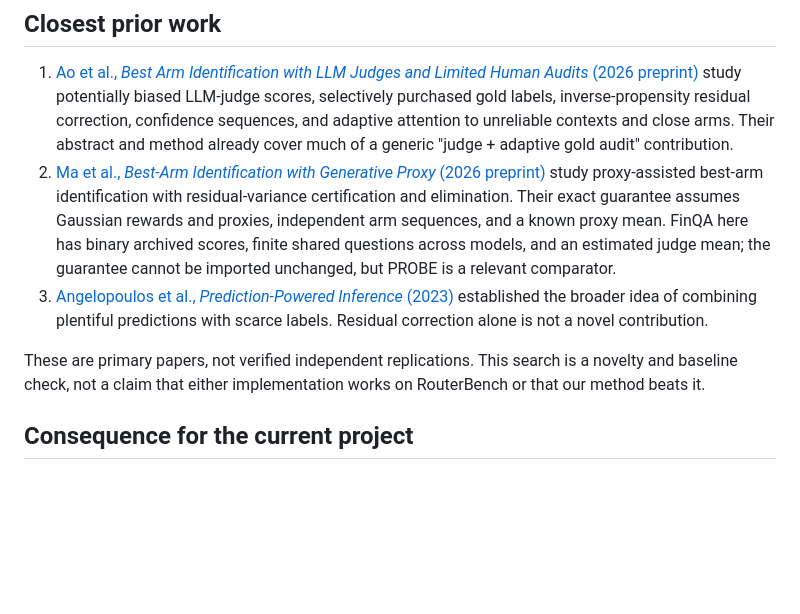
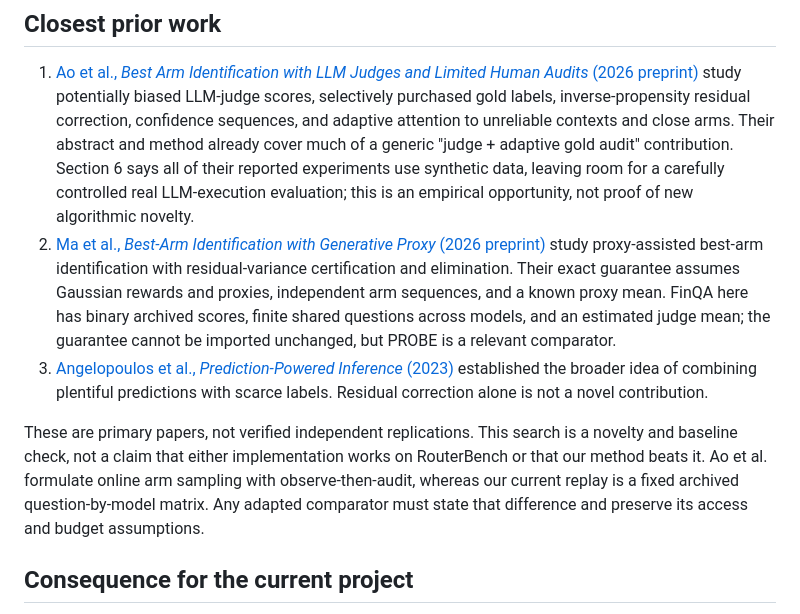
Before and after one commit to chuntinne05/RepGuard, a Markdown page: docs/analysis/routerbench_related_work_decision_2026-10-06.md, the part around the change. Rendered like a GitHub page; blank space fills up the shorter version.

Commit message:
Clarify real-data gap and assumptions in closest related work

```diff
--- a/docs/analysis/routerbench_related_work_decision_2026-10-06.md
+++ b/docs/analysis/routerbench_related_work_decision_2026-10-06.md
@@ -11,7 +11,10 @@ does not register a new experiment or claim a validated method.
    LLM-judge scores, selectively purchased gold labels, inverse-propensity
    residual correction, confidence sequences, and adaptive attention to
    unreliable contexts and close arms. Their abstract and method already cover
-   much of a generic "judge + adaptive gold audit" contribution.
+   much of a generic "judge + adaptive gold audit" contribution. Section 6 says
+   all of their reported experiments use synthetic data, leaving room for a
+   carefully controlled real LLM-execution evaluation; this is an empirical
+   opportunity, not proof of new algorithmic novelty.
 2. [Ma et al., *Best-Arm Identification with Generative Proxy* (2026
    preprint)](https://arxiv.org/abs/2607.06879) study proxy-assisted best-arm
    identification with residual-variance certification and elimination. Their
@@ -26,7 +29,10 @@ does not register a new experiment or claim a validated method.
 
 These are primary papers, not verified independent replications. This search
 is a novelty and baseline check, not a claim that either implementation works
-on RouterBench or that our method beats it.
+on RouterBench or that our method beats it. Ao et al. formulate online arm
+sampling with observe-then-audit, whereas our current replay is a fixed
+archived question-by-model matrix. Any adapted comparator must state that
+difference and preserve its access and budget assumptions.
 
 ## Consequence for the current project
 
```
